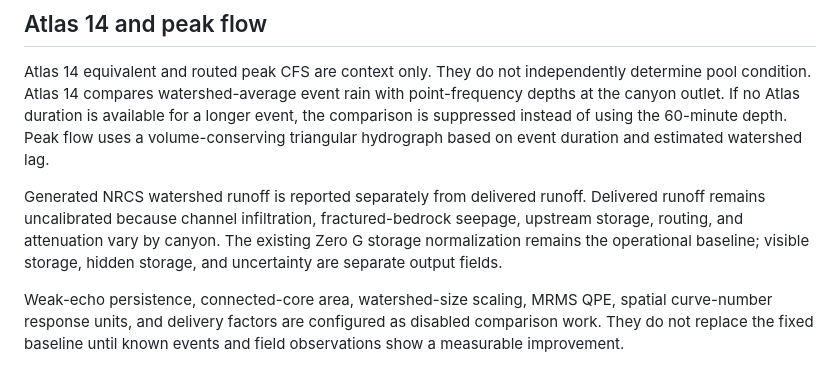
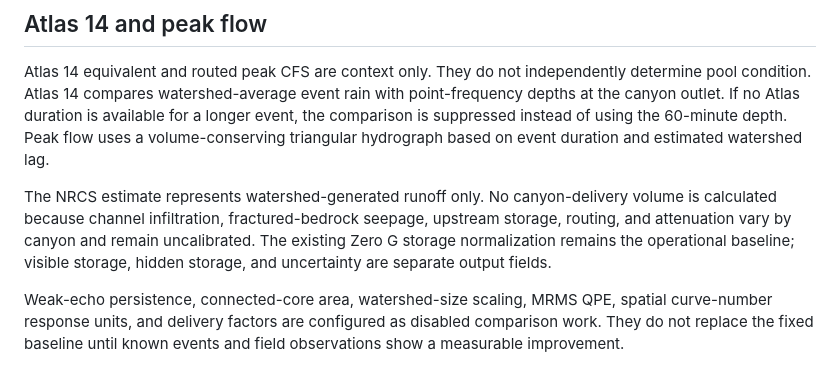
Before and after one commit to canyoncountryadventure/cca-radar-tracker, a Markdown page: cca-radar-tracker/README.md, the part around the change. GitHub-like rendering.

```diff
--- a/cca-radar-tracker/README.md
+++ b/cca-radar-tracker/README.md
@@ -97,7 +97,7 @@ Current pool level, channel transmission loss, bedrock fractures, disconnected d
 
 Atlas 14 equivalent and routed peak CFS are context only. They do not independently determine pool condition. Atlas 14 compares watershed-average event rain with point-frequency depths at the canyon outlet. If no Atlas duration is available for a longer event, the comparison is suppressed instead of using the 60-minute depth. Peak flow uses a volume-conserving triangular hydrograph based on event duration and estimated watershed lag.
 
-Generated NRCS watershed runoff is reported separately from delivered runoff. Delivered runoff remains uncalibrated because channel infiltration, fractured-bedrock seepage, upstream storage, routing, and attenuation vary by canyon. The existing Zero G storage normalization remains the operational baseline; visible storage, hidden storage, and uncertainty are separate output fields.
+The NRCS estimate represents watershed-generated runoff only. No canyon-delivery volume is calculated because channel infiltration, fractured-bedrock seepage, upstream storage, routing, and attenuation vary by canyon and remain uncalibrated. The existing Zero G storage normalization remains the operational baseline; visible storage, hidden storage, and uncertainty are separate output fields.
 
 Weak-echo persistence, connected-core area, watershed-size scaling, MRMS QPE, spatial curve-number response units, and delivery factors are configured as disabled comparison work. They do not replace the fixed baseline until known events and field observations show a measurable improvement.
 
```
